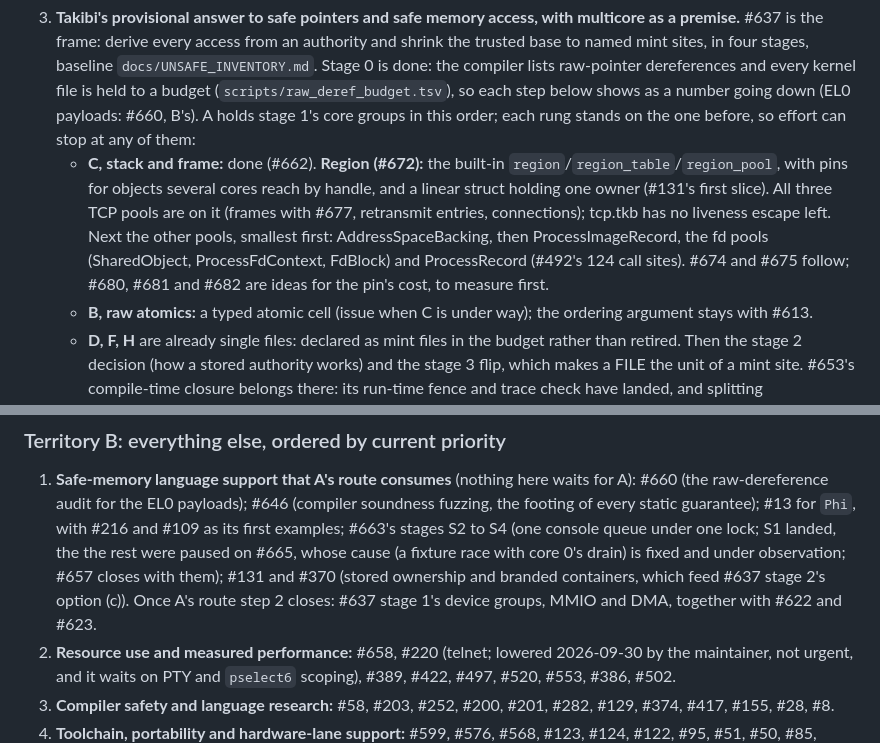
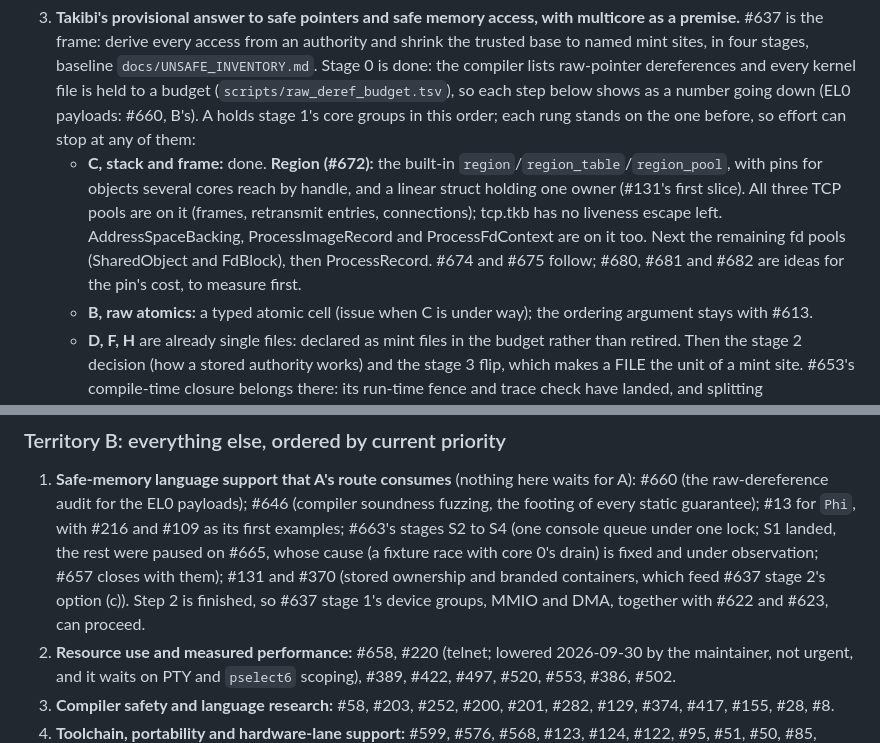
Before and after one commit to takibi-lang/takibi, a Markdown page: ROADMAP.md, 2 parts joined by grey strips. GitHub-like rendering.

Commit message:
ROADMAP: reconcile the session audit with completed pool migrations
Remove closed references after checking their issue states; retire the step-2 prerequisite and keep the remaining fd pools explicit.

Found-by: review -- session-end audit

Protocol: no

```diff
--- a/ROADMAP.md
+++ b/ROADMAP.md
@@ -51,15 +51,15 @@ before its issue closes. The steps keep their numbers, which issues cite.
    number going down (EL0 payloads: #660, B's). A holds stage 1's core
    groups in this order; each rung stands on the one before, so effort can
    stop at any of them:
-   - **C, stack and frame:** done (#662). **Region (#672):** the built-in
+   - **C, stack and frame:** done. **Region (#672):** the built-in
      `region`/`region_table`/`region_pool`, with pins for objects several
      cores reach by handle, and a linear struct holding one owner (#131's
-     first slice). All three TCP pools are on it (frames with #677,
-     retransmit entries, connections); tcp.tkb has no liveness escape left.
-     Next the other pools, smallest first: AddressSpaceBacking, then
-     ProcessImageRecord, the fd pools (SharedObject, ProcessFdContext,
-     FdBlock) and ProcessRecord (#492's 124 call sites). #674 and #675
-     follow; #680, #681 and #682 are ideas for the pin's cost, to measure first.
+     first slice). All three TCP pools are on it (frames, retransmit entries,
+     connections);
+     tcp.tkb has no liveness escape left. AddressSpaceBacking,
+     ProcessImageRecord and ProcessFdContext are on it too. Next the
+     remaining fd pools (SharedObject and FdBlock), then ProcessRecord.
+     #674 and #675 follow; #680, #681 and #682 are ideas for the pin's cost, to measure first.
    - **B, raw atomics:** a typed atomic cell (issue when C is under way);
      the ordering argument stays with #613.
    - **D, F, H** are already single files: declared as mint files in the
@@ -108,9 +108,11 @@ before its issue closes. The steps keep their numbers, which issues cite.
    #646 (compiler soundness fuzzing, the footing of every static
    guarantee); #13 for `Phi`, with #216 and #109 as its first examples;
    #663's stages S2 to S4 (one console queue under one lock; S1 landed, the
-   the rest were paused on #665, whose cause (a fixture race with core 0's drain) is fixed and under observation; #657 closes with them); #131 and #370 (stored
-   ownership and branded containers, which feed #637 stage 2's option (c)). Once A's route step 2 closes: #637 stage 1's
-   device groups, MMIO and DMA, together with #622 and #623.
+   rest were paused on #665, whose cause (a fixture race with core 0's
+   drain) is fixed and under observation; #657 closes with them); #131
+   and #370 (stored ownership and branded containers, which feed #637
+   stage 2's option (c)). Step 2 is finished, so #637 stage 1's device
+   groups, MMIO and DMA, together with #622 and #623, can proceed.
 2. **Resource use and measured performance:** #658, #220 (telnet; lowered
    2026-09-30 by the maintainer, not urgent, and it waits on PTY and
    `pselect6` scoping), #389, #422, #497, #520, #553,
```
Also changed, not shown: other parts of ROADMAP.md (+1 -1 lines).
